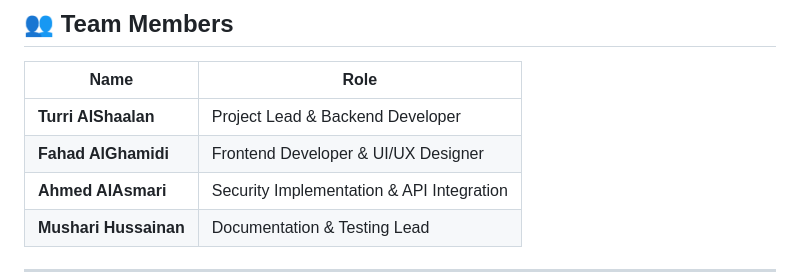
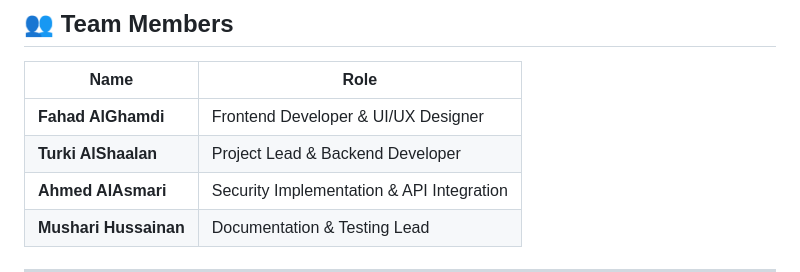
Before and after one commit to trookish/SecureCheck, a Markdown page: README.md, the part around the change. GitHub-like rendering.

Commit message:
Update team members section in README.md to correct names and roles

```diff
--- a/README.md
+++ b/README.md
@@ -14,8 +14,8 @@ This project was developed for the **IT420 Computer Ethics course** at **Al Imam
 
 | Name | Role |
 |------|------|
-| **Turri AlShaalan** | Project Lead & Backend Developer |
-| **Fahad AlGhamidi** | Frontend Developer & UI/UX Designer |
+| **Fahad AlGhamdi** | Frontend Developer & UI/UX Designer |
+| **Turki AlShaalan** | Project Lead & Backend Developer |
 | **Ahmed AlAsmari** | Security Implementation & API Integration |
 | **Mushari Hussainan** | Documentation & Testing Lead |
 
```
